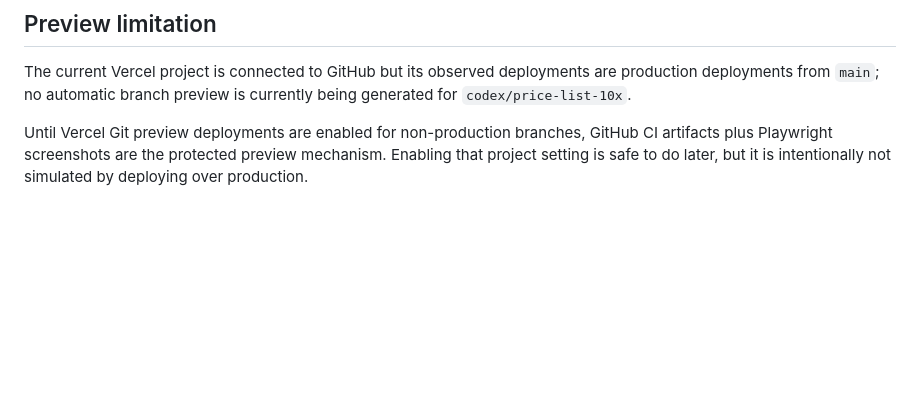
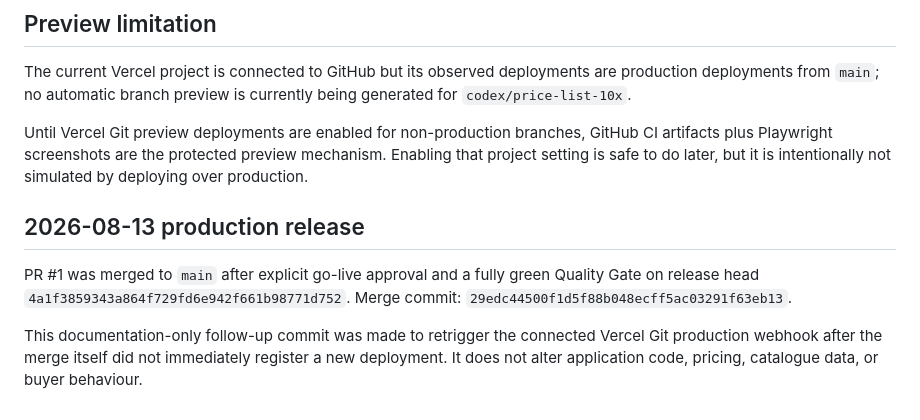
Before and after one commit to Houseoftartufo/Price-List, a Markdown page: docs/RELEASE.md, the part around one of its changes. Drawn GitHub-style; blank space fills up the shorter version.

Commit message:
chore: retrigger Vercel production webhook

```diff
--- a/docs/RELEASE.md
+++ b/docs/RELEASE.md
@@ -99,3 +99,9 @@ Build-time catalogue generation reads the current shared Google Sheet directly,
 The current Vercel project is connected to GitHub but its observed deployments are production deployments from `main`; no automatic branch preview is currently being generated for `codex/price-list-10x`.
 
 Until Vercel Git preview deployments are enabled for non-production branches, GitHub CI artifacts plus Playwright screenshots are the protected preview mechanism. Enabling that project setting is safe to do later, but it is intentionally not simulated by deploying over production.
+
+## 2026-08-13 production release
+
+PR #1 was merged to `main` after explicit go-live approval and a fully green Quality Gate on release head `4a1f3859343a864f729fd6e942f661b98771d752`. Merge commit: `29edc44500f1d5f88b048ecff5ac03291f63eb13`.
+
+This documentation-only follow-up commit was made to retrigger the connected Vercel Git production webhook after the merge itself did not immediately register a new deployment. It does not alter application code, pricing, catalogue data, or buyer behaviour.
```
Also changed, not shown: other parts of docs/RELEASE.md (+1 -1 lines).
